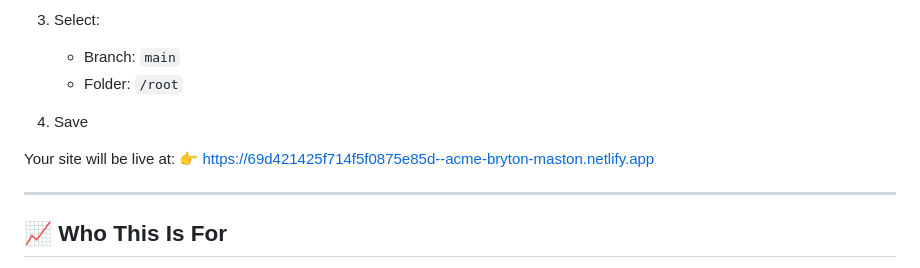
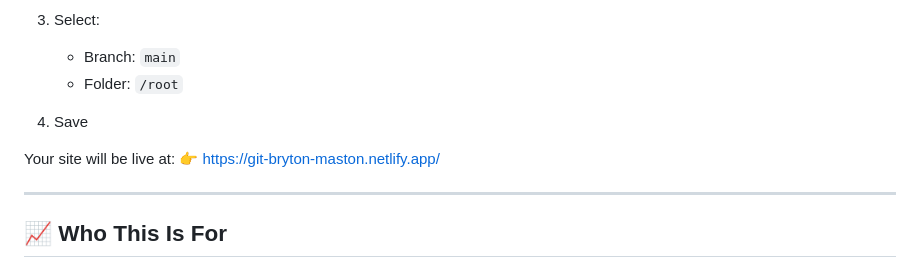
Before and after one commit to GEN-BRYAN/website, a Markdown page: README.md, the part around the change. GitHub-like rendering.

Commit message:
Initialisation Complete

```diff
--- a/README.md
+++ b/README.md
@@ -100,7 +100,7 @@ open website.html
 4. Save
 
 Your site will be live at:
-👉 https://69d421425f714f5f0875e85d--acme-bryton-maston.netlify.app
+👉 https://git-bryton-maston.netlify.app/
 
 ---
 
```
